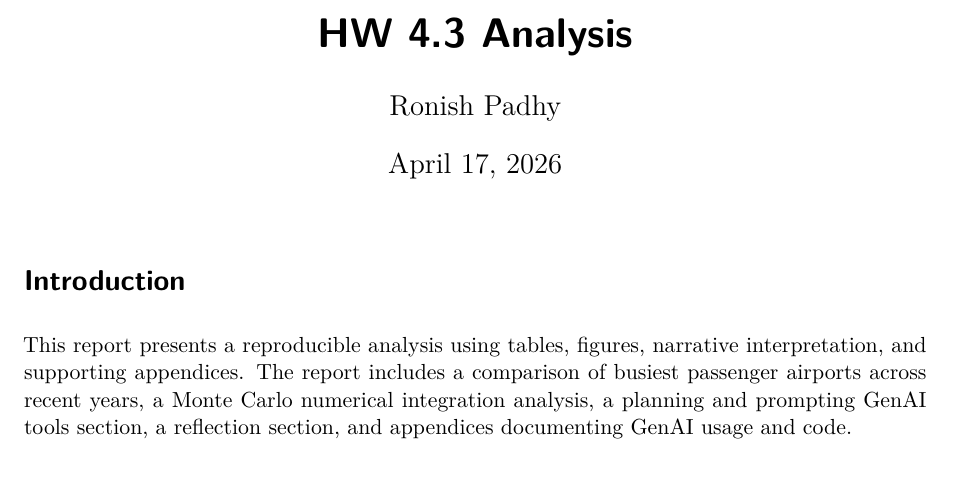
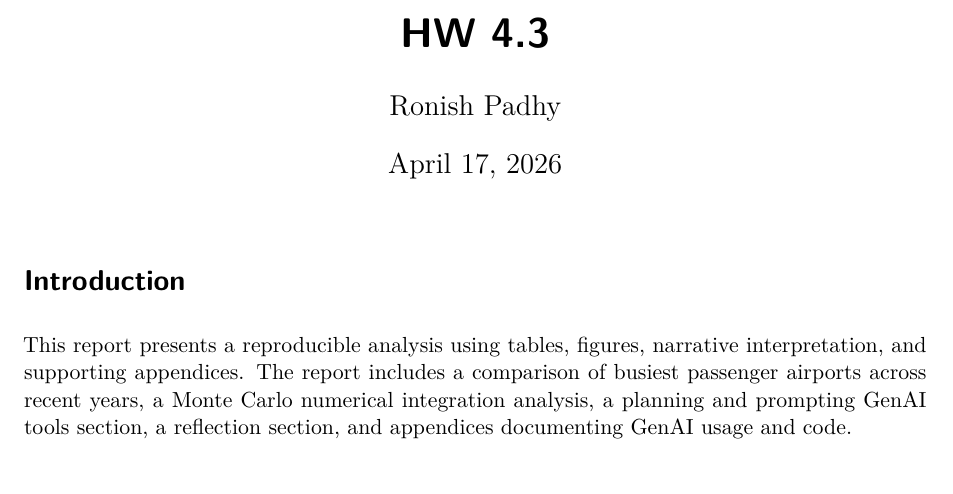
Before and after one commit to ronishflash/H_W4.4, a Quarto document (hw4.qmd): part of page 1 of 7, cut so that both start at the same text. Rendered offline with R 4.5, knitr and Pandoc in place of Quarto, then LaTeX, with nearby package versions; some code elsewhere in the file could not run offline.

Commit message:
Improve YAML header in HW 4.3 QMD file

```diff
--- a/hw4.qmd
+++ b/hw4.qmd
@@ -1,5 +1,5 @@
 ---
-title: "HW 4.3 Analysis"
+title: "HW 4.3 "
 author: "Ronish Padhy"
 date: "April 17, 2026"
 format: pdf
```
